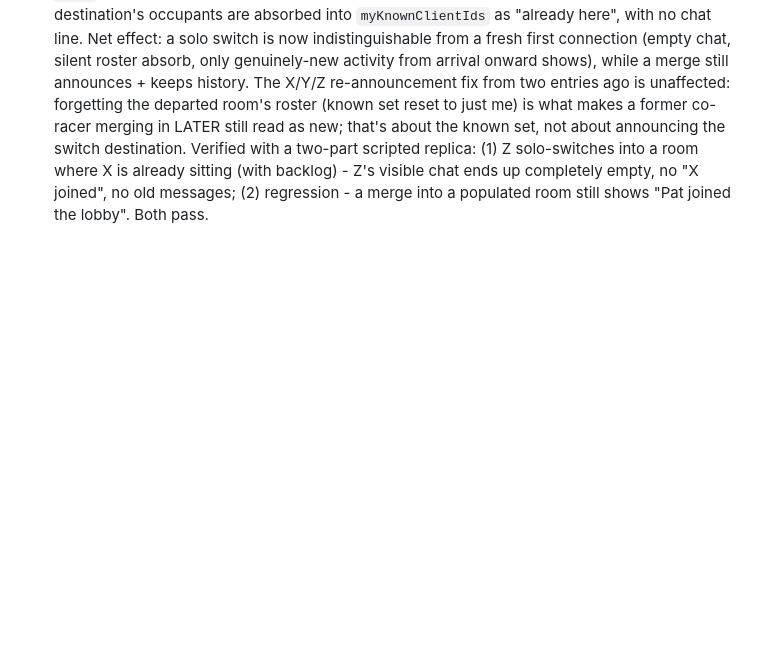
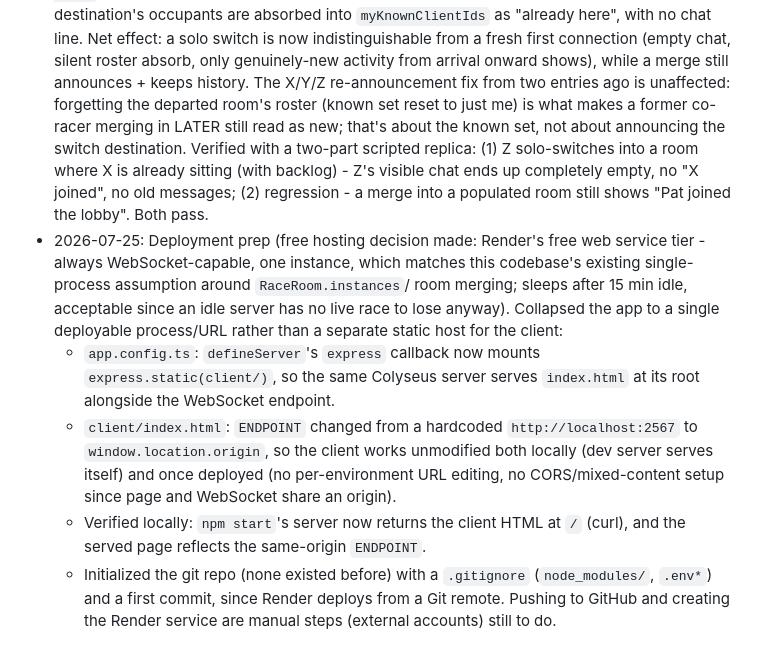
Before and after one commit to GFruit/typing-race, a Markdown page: ARCHITECTURE.md, the part around the change. GitHub-like rendering; blank space fills up the shorter version.

Commit message:
Log deployment prep in ARCHITECTURE.md status log

```diff
--- a/ARCHITECTURE.md
+++ b/ARCHITECTURE.md
@@ -1213,3 +1213,23 @@ The scaffold may instead generate the older `@colyseus/tools` style with
   into a room where X is already sitting (with backlog) - Z's visible chat
   ends up completely empty, no "X joined", no old messages; (2) regression -
   a merge into a populated room still shows "Pat joined the lobby". Both pass.
+- 2026-07-25: Deployment prep (free hosting decision made: Render's free web
+  service tier - always WebSocket-capable, one instance, which matches this
+  codebase's existing single-process assumption around `RaceRoom.instances`/
+  room merging; sleeps after 15 min idle, acceptable since an idle server has
+  no live race to lose anyway). Collapsed the app to a single deployable
+  process/URL rather than a separate static host for the client:
+  - `app.config.ts`: `defineServer`'s `express` callback now mounts
+    `express.static(client/)`, so the same Colyseus server serves
+    `index.html` at its root alongside the WebSocket endpoint.
+  - `client/index.html`: `ENDPOINT` changed from a hardcoded
+    `http://localhost:2567` to `window.location.origin`, so the client works
+    unmodified both locally (dev server serves itself) and once deployed (no
+    per-environment URL editing, no CORS/mixed-content setup since page and
+    WebSocket share an origin).
+  - Verified locally: `npm start`'s server now returns the client HTML at
+    `/` (curl), and the served page reflects the same-origin `ENDPOINT`.
+  - Initialized the git repo (none existed before) with a `.gitignore`
+    (`node_modules/`, `.env*`) and a first commit, since Render deploys from
+    a Git remote. Pushing to GitHub and creating the Render service are
+    manual steps (external accounts) still to do.
```
